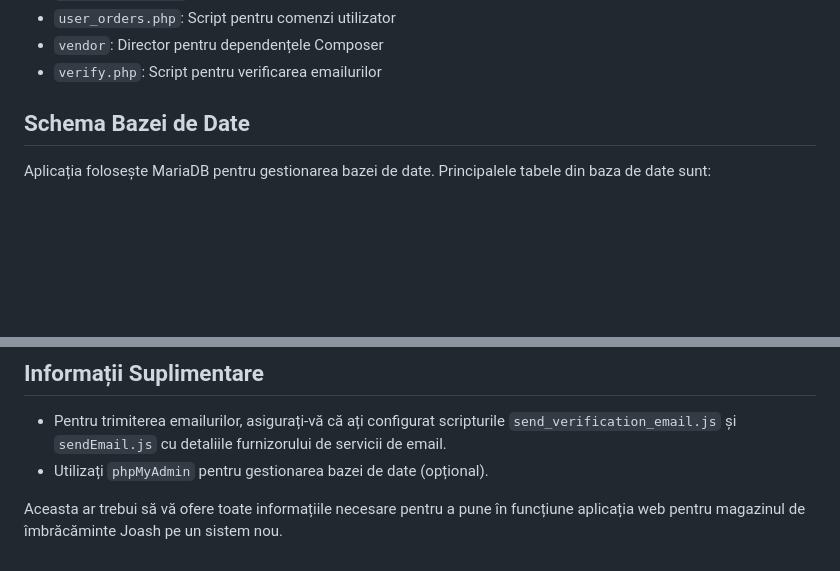
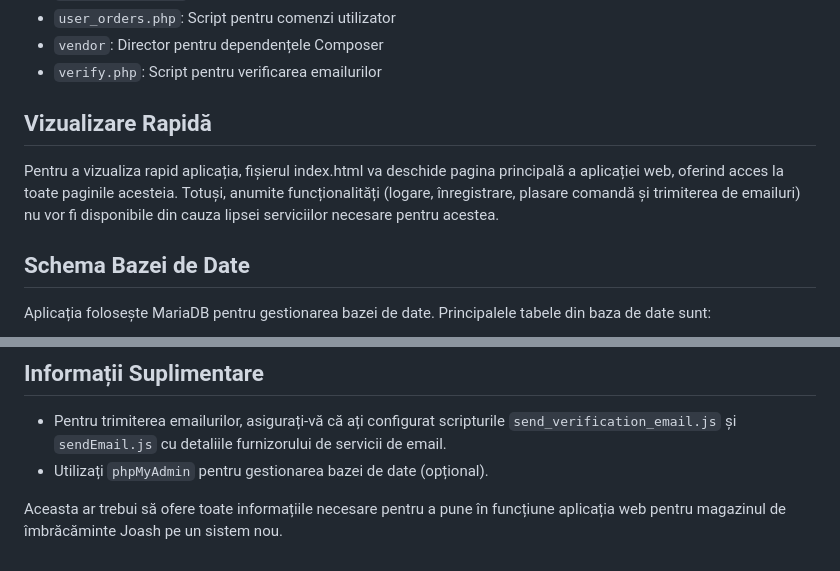
Before and after one commit to OtnielToma/Joash, a Markdown page: README.md, 2 parts joined by grey strips. GitHub-like rendering; blank space fills up the shorter version.

```diff
--- a/README.md
+++ b/README.md
@@ -47,6 +51,11 @@ Proiectul cuprinde următoarele fișiere și directoare principale:
 - `user_orders.php`: Script pentru comenzi utilizator
 - `vendor`: Director pentru dependențele Composer
 - `verify.php`: Script pentru verificarea emailurilor
+
+## Vizualizare Rapidă
+
+Pentru a vizualiza rapid aplicația, fișierul index.html va deschide pagina principală a aplicației web, oferind acces la toate paginile acesteia. Totuși, anumite funcționalități (logare, înregistrare, plasare comandă și trimiterea de emailuri) nu vor fi disponibile din cauza lipsei serviciilor necesare pentru acestea.
+
 
 ## Schema Bazei de Date
 
@@ -209,4 +268,4 @@ dacă este disponibil).
 - Pentru trimiterea emailurilor, asigurați-vă că ați configurat scripturile `send_verification_email.js` și `sendEmail.js` cu detaliile furnizorului de servicii de email.
 - Utilizați `phpMyAdmin` pentru gestionarea bazei de date (opțional).
 
-Aceasta ar trebui să vă ofere toate informațiile necesare pentru a pune în funcțiune aplicația web pentru magazinul de îmbrăcăminte Joash pe un sistem nou.
+Aceasta ar trebui să ofere toate informațiile necesare pentru a pune în funcțiune aplicația web pentru magazinul de îmbrăcăminte Joash pe un sistem nou.
```
Also changed, not shown: other parts of README.md (+58 -4 lines).
